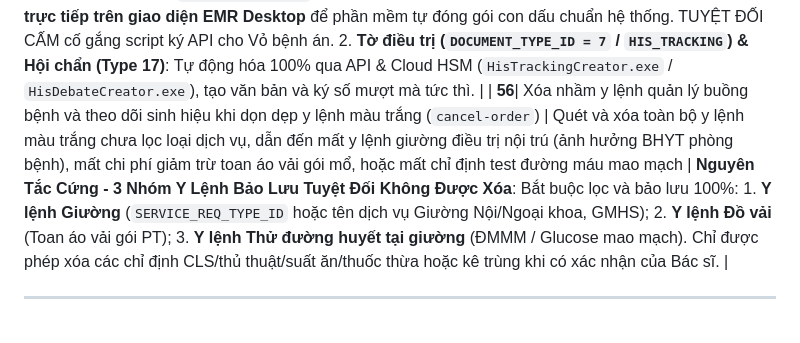
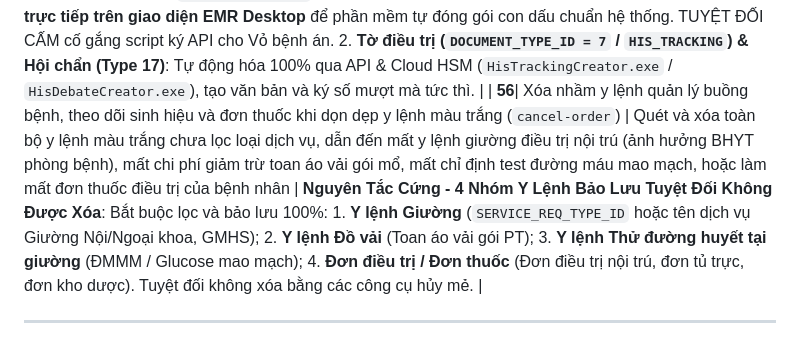
Before and after one commit to onthibacsinoitru9999-coder/hisx64-crossover, a Markdown page: HIS_AI_INTEGRATION_PLAYBOOK.md, the part around the change. GitHub-like rendering.

```diff
--- a/HIS_AI_INTEGRATION_PLAYBOOK.md
+++ b/HIS_AI_INTEGRATION_PLAYBOOK.md
@@ -765,7 +765,7 @@ Bệnh viện đã chuyển đổi toàn bộ danh mục sang hệ 5 ký tự ch
 | **53**| Tải/Đồng bộ file lên Google Drive qua rclone bị chậm nghẽn 30-60s do chạy lệnh thăm dò thư mục gốc (`rclone lsf gdrive:`) | Quét toàn bộ thư mục root của Google Drive chứa hàng ngàn file/folder, vướng giới hạn rate limit của Google API khi dùng shared client_id | **Quy chuẩn Đẩy Cloud Siêu Tốc (Fast Cloud Push Rule)**: 1. **TUYỆT ĐỐI CẤM** chạy các lệnh thăm dò `rclone lsf/ls gdrive:`. 2. **Đẩy trực tiếp 1-lệnh duy nhất** thẳng vào thư mục đích: `rclone copy "<LocalFolder>" "gdrive:<TargetFolder>" --fast-list --transfers=4 --quiet` (hoặc `-v`). Quá trình truyền file thực tế chỉ mất 3-4 giây. Các thư mục đích đã chuẩn hóa gồm: `gdrive:BaoCaoBuongBenh_Khoa57`, `gdrive:Bien_Ban_Thong_Qua_Mo_PT01_YYYYMMDD`, `gdrive:HC BM`. |
 | **54**| Yêu cầu "Xóa suất ăn" bị thất bại do y lệnh đã ở trạng thái màu xanh (`🟢 ĐÃ HOÀN THÀNH` / `SERVICE_REQ_STT_ID == 3`) | Bệnh nhân mổ phiên hôm sau được điều dưỡng kê suất ăn sáng từ trước, và Trung tâm Dinh dưỡng Lâm sàng (Phòng 5809) đã bấm tiếp nhận/xuất ăn trên HIS Desktop | **Quy tắc Nghiệp vụ Dinh Dưỡng & Circuit Breaker**: 1. Nếu y lệnh `⚪ CHƯA THỰC HIỆN` (màu trắng): Dùng `HisClinicalCli.exe cancel-order <ID>` xóa tức thì. 2. Nếu y lệnh `🟢 ĐÃ HOÀN THÀNH` (màu xanh): Phân quyền MOS chặn bác sĩ lâm sàng xóa một chiều để bảo toàn suất ăn nhà bếp. **BẮT BUỘC DỪNG LẠI NGAY** theo nguyên tắc Circuit Breaker (tối đa 2 lần thử, không loop API); xuất thông báo rõ ID/mã phiếu và hướng dẫn Điều dưỡng buồng bệnh gọi Trung tâm Dinh dưỡng hủy tiếp nhận / cắt suất ăn mổ phiên. |
 | **55**| Ký số Vỏ bệnh án ngoại khoa EMR (`BENHANNGOAIKHOA` / Loại 116) hiển thị trắng tinh hoặc không đồng bộ với EMR Client | EMR Desktop Bạch Mai render Vỏ bệnh án qua engine báo cáo nội bộ WinForm/XtraReport kết nối trực tiếp Oracle DB chứ không đọc file PDF upload từ API bên ngoài; việc cố tạo tài liệu PDF độc lập qua API sẽ lệch luồng ký số chuẩn của EMR Client | **Chốt Ranh Giới Tự Động Hóa Ký Số Chuẩn**: 1. **Vỏ bệnh án (`BENHANNGOAIKHOA`)**: Tự động hóa 100% việc điền dữ liệu lâm sàng vào Oracle EMR qua `HisEmrFiller.exe` (không tốn công gõ tay). Khâu ký số để **Bác sĩ bấm Ký 1-click trực tiếp trên giao diện EMR Desktop** để phần mềm tự đóng gói con dấu chuẩn hệ thống. TUYỆT ĐỐI CẤM cố gắng script ký API cho Vỏ bệnh án. 2. **Tờ điều trị (`DOCUMENT_TYPE_ID = 7` / `HIS_TRACKING`) & Hội chẩn (Type 17)**: Tự động hóa 100% qua API & Cloud HSM (`HisTrackingCreator.exe` / `HisDebateCreator.exe`), tạo văn bản và ký số mượt mà tức thì. |
-| **56**| Xóa nhầm y lệnh quản lý buồng bệnh và theo dõi sinh hiệu khi dọn dẹp y lệnh màu trắng (`cancel-order`) | Quét và xóa toàn bộ y lệnh màu trắng chưa lọc loại dịch vụ, dẫn đến mất y lệnh giường điều trị nội trú (ảnh hưởng BHYT phòng bệnh), mất chi phí giảm trừ toan áo vải gói mổ, hoặc mất chỉ định test đường máu mao mạch | **Nguyên Tắc Cứng - 3 Nhóm Y Lệnh Bảo Lưu Tuyệt Đối Không Được Xóa**: Bắt buộc lọc và bảo lưu 100%: 1. **Y lệnh Giường** (`SERVICE_REQ_TYPE_ID` hoặc tên dịch vụ Giường Nội/Ngoại khoa, GMHS); 2. **Y lệnh Đồ vải** (Toan áo vải gói PT); 3. **Y lệnh Thử đường huyết tại giường** (ĐMMM / Glucose mao mạch). Chỉ được phép xóa các chỉ định CLS/thủ thuật/suất ăn/thuốc thừa hoặc kê trùng khi có xác nhận của Bác sĩ. |
+| **56**| Xóa nhầm y lệnh quản lý buồng bệnh, theo dõi sinh hiệu và đơn thuốc khi dọn dẹp y lệnh màu trắng (`cancel-order`) | Quét và xóa toàn bộ y lệnh màu trắng chưa lọc loại dịch vụ, dẫn đến mất y lệnh giường điều trị nội trú (ảnh hưởng BHYT phòng bệnh), mất chi phí giảm trừ toan áo vải gói mổ, mất chỉ định test đường máu mao mạch, hoặc làm mất đơn thuốc điều trị của bệnh nhân | **Nguyên Tắc Cứng - 4 Nhóm Y Lệnh Bảo Lưu Tuyệt Đối Không Được Xóa**: Bắt buộc lọc và bảo lưu 100%: 1. **Y lệnh Giường** (`SERVICE_REQ_TYPE_ID` hoặc tên dịch vụ Giường Nội/Ngoại khoa, GMHS); 2. **Y lệnh Đồ vải** (Toan áo vải gói PT); 3. **Y lệnh Thử đường huyết tại giường** (ĐMMM / Glucose mao mạch); 4. **Đơn điều trị / Đơn thuốc** (Đơn điều trị nội trú, đơn tủ trực, đơn kho dược). Tuyệt đối không xóa bằng các công cụ hủy mẻ. |
 
 
 
```
Also changed, not shown: AGENTS.md (+5 -3 lines).
